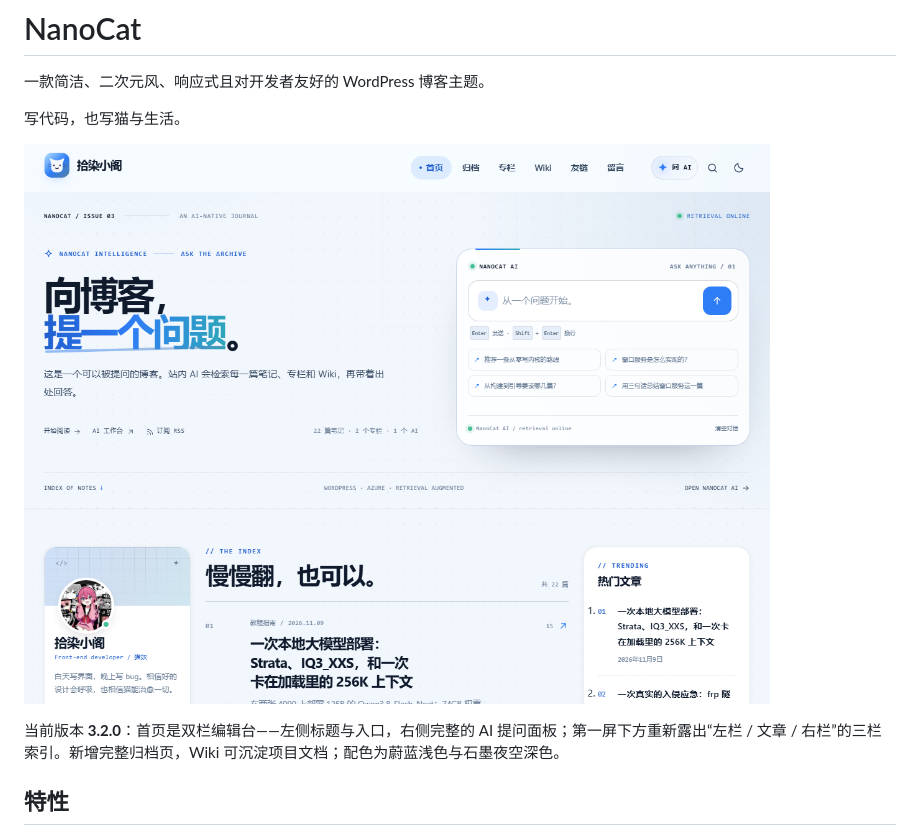
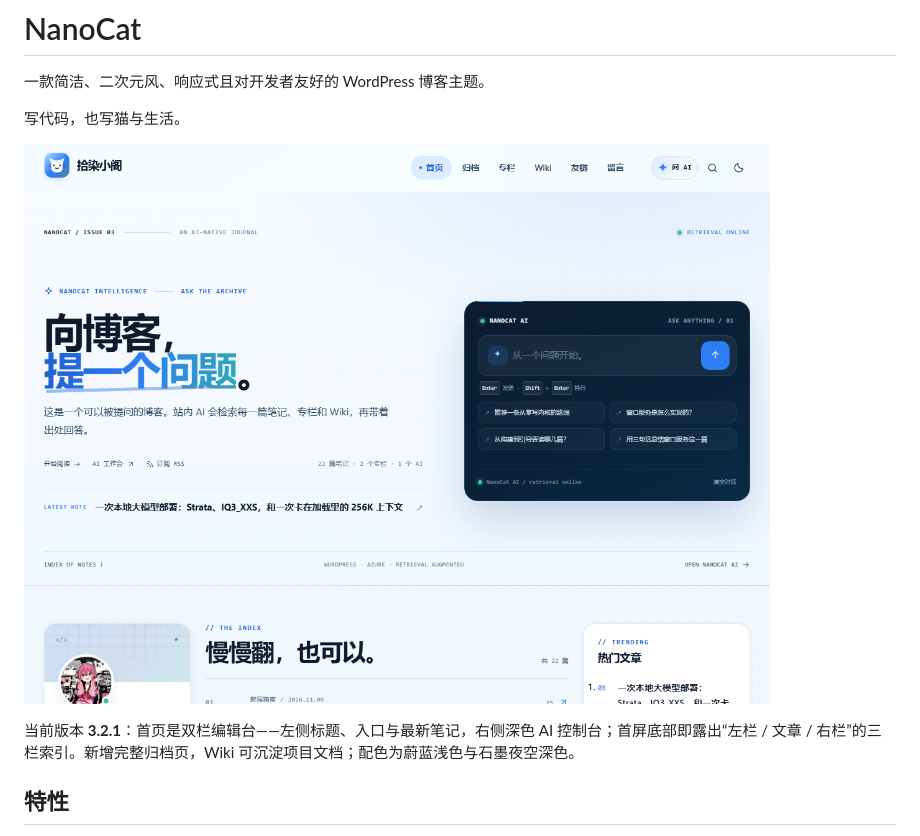
Before and after one commit to SRLove-git/NanoCat, a Markdown page: README.md, the part around the change. Rendered like a GitHub page; pictures changed too: screenshot.png.

```diff
--- a/README.md
+++ b/README.md
@@ -6,7 +6,7 @@
 
 ![NanoCat 首页预览](screenshot.png)
 
-当前版本 **3.2.0**：首页是双栏编辑台——左侧标题与入口，右侧完整的 AI 提问面板；第一屏下方重新露出“左栏 / 文章 / 右栏”的三栏索引。新增完整归档页，Wiki 可沉淀项目文档；配色为蔚蓝浅色与石墨夜空深色。
+当前版本 **3.2.1**：首页是双栏编辑台——左侧标题、入口与最新笔记，右侧深色 AI 控制台；首屏底部即露出“左栏 / 文章 / 右栏”的三栏索引。新增完整归档页，Wiki 可沉淀项目文档；配色为蔚蓝浅色与石墨夜空深色。
 
 ## 特性
 
```
Also changed, not shown: 6 other files.
